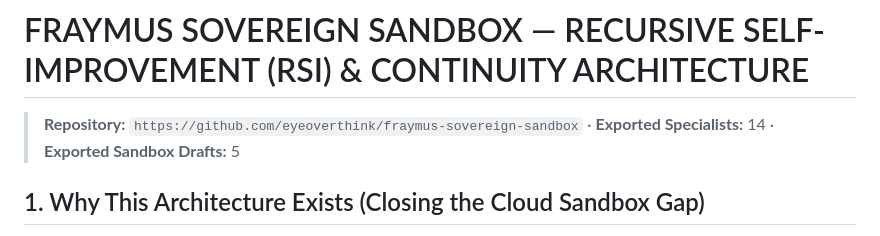
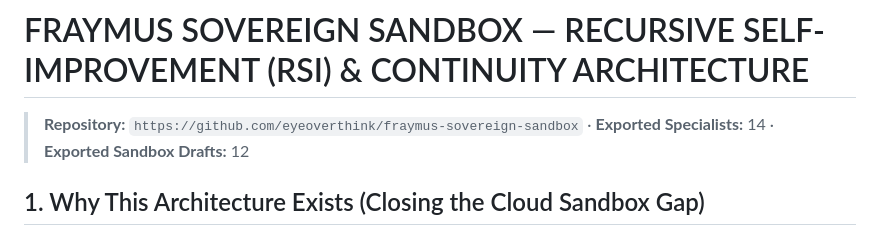
Before and after one commit to eyeoverthink/fraymus-sovereign-sandbox, a Markdown page: RSI_AUTONOMY_BLUEPRINT.md, the part around the change. Drawn GitHub-style.

```diff
--- a/RSI_AUTONOMY_BLUEPRINT.md
+++ b/RSI_AUTONOMY_BLUEPRINT.md
@@ -1,5 +1,5 @@
 # FRAYMUS SOVEREIGN SANDBOX — RECURSIVE SELF-IMPROVEMENT (RSI) & CONTINUITY ARCHITECTURE
-> **Repository:** `https://github.com/eyeoverthink/fraymus-sovereign-sandbox` · **Exported Specialists:** 14 · **Exported Sandbox Drafts:** 5
+> **Repository:** `https://github.com/eyeoverthink/fraymus-sovereign-sandbox` · **Exported Specialists:** 14 · **Exported Sandbox Drafts:** 12
 
 ## 1. Why This Architecture Exists (Closing the Cloud Sandbox Gap)
 Cloud-hosted web apps (`Creator Nexus` and `Fraymus Eternal`) excel at real-time browser visualization, database persistence, and cross-app HTTP handshakes, but they cannot natively run:
```
